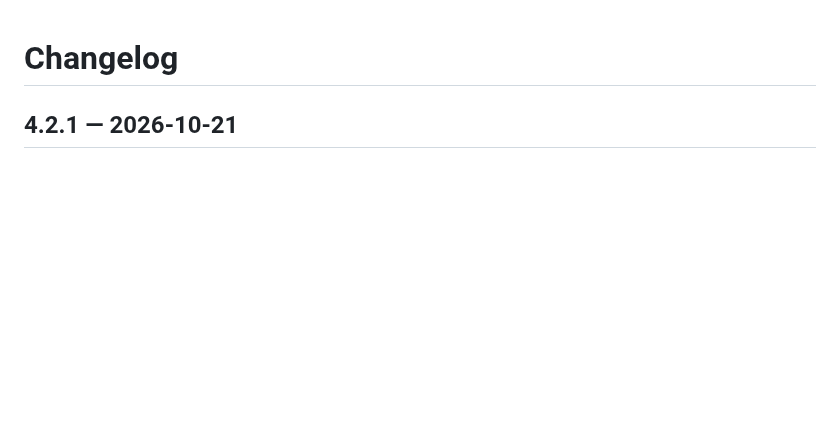
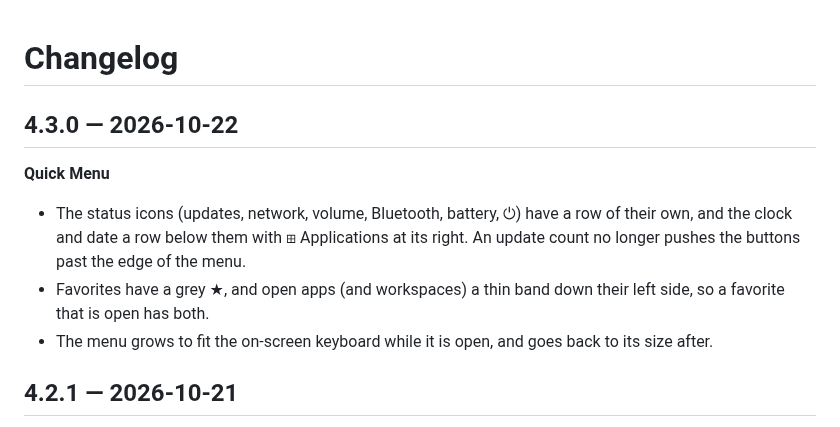
Before and after one commit to one-moment-please/tvwcs, a Markdown page: CHANGELOG.md, the part around the change. GitHub-like rendering; blank space fills up the shorter version.

```diff
--- a/CHANGELOG.md
+++ b/CHANGELOG.md
@@ -1,4 +1,11 @@
 # Changelog
+
+## 4.3.0 — 2026-10-22
+
+**Quick Menu**
+- The status icons (updates, network, volume, Bluetooth, battery, ⏻) have a row of their own, and the clock and date a row below them with ⊞ Applications at its right. An update count no longer pushes the buttons past the edge of the menu.
+- Favorites have a grey ★, and open apps (and workspaces) a thin band down their left side, so a favorite that is open has both.
+- The menu grows to fit the on-screen keyboard while it is open, and goes back to its size after.
 
 ## 4.2.1 — 2026-10-21
 
```
Also changed, not shown: PROJECT_OVERVIEW.md (+3 -3 lines), README.md (+2 -2 lines), assets/guide-menu.png, assets/quick-menu.png, 4 other files.
